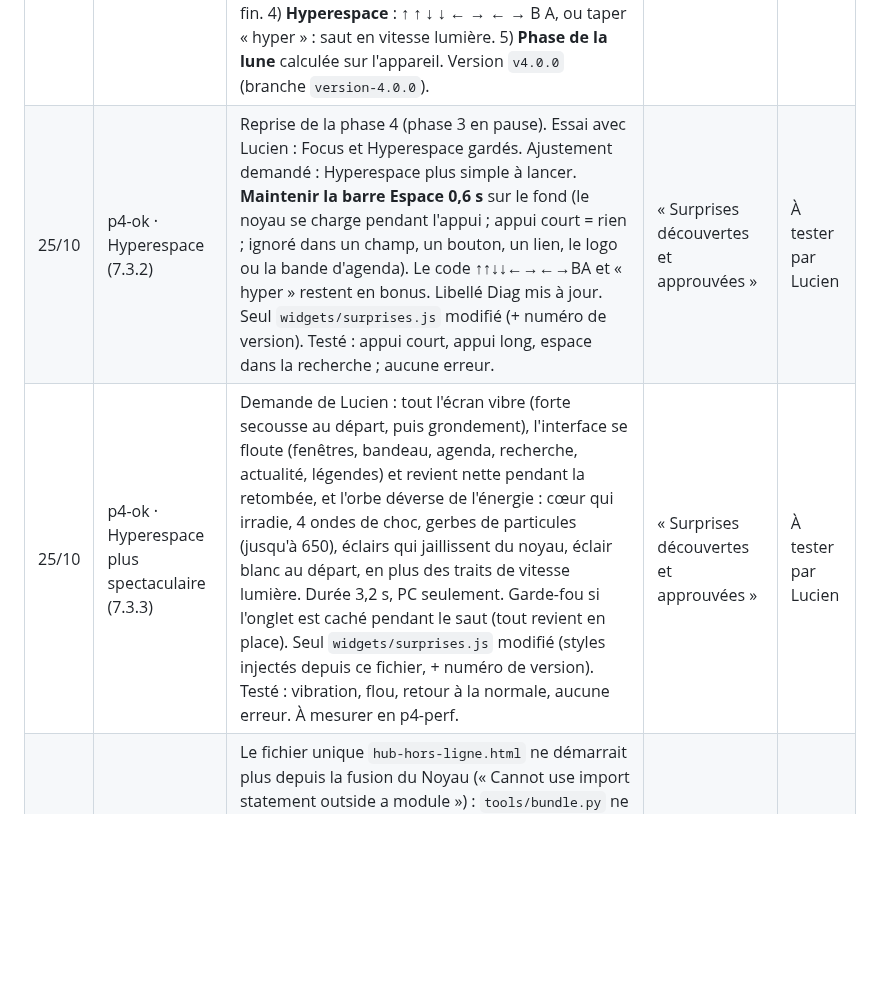
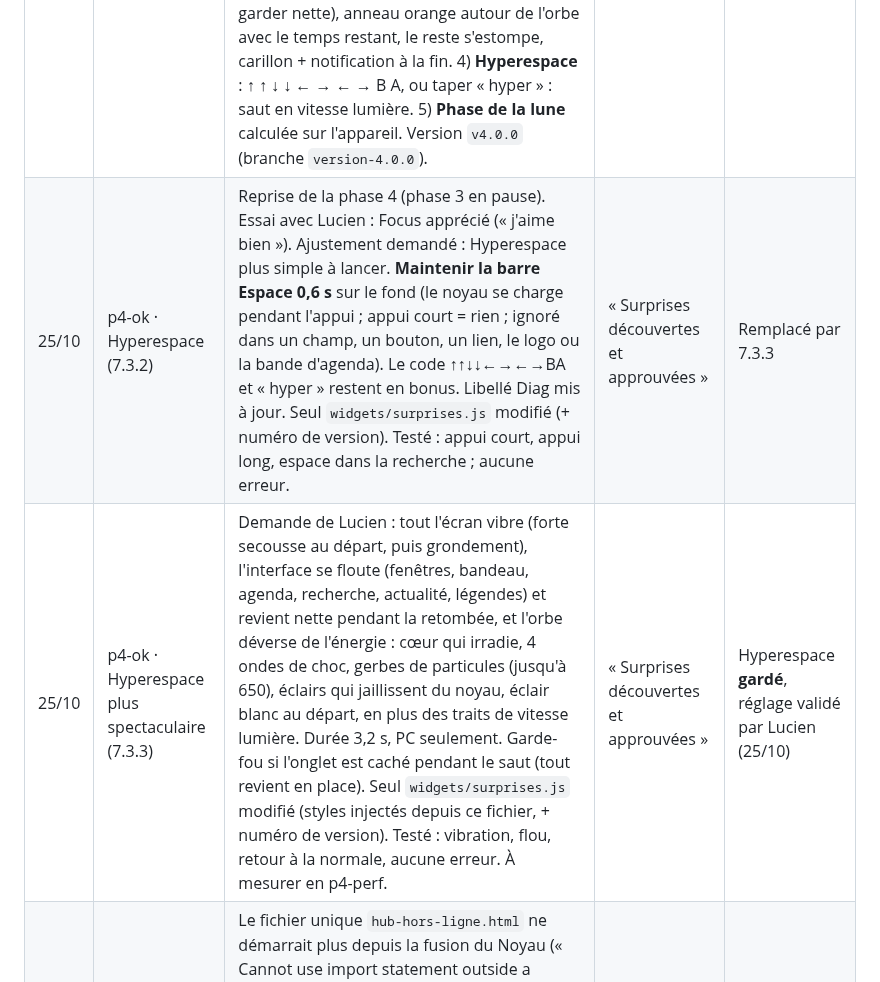
Before and after one commit to lulu78440/hub, a Markdown page: maquettes/journal-de-bord.md, the part around the change. Rendered like a GitHub page; blank space fills up the shorter version.

Commit message:
Journal : Hyperespace gardé par Lucien
Co-Authored-By: Claude Opus 5.5 <noreply@anthropic.com>
Claude-Session: https://claude.ai/code/session_01CGwAA88q76nXxqgcfFQP7K

```diff
--- a/maquettes/journal-de-bord.md
+++ b/maquettes/journal-de-bord.md
@@ -125,8 +125,8 @@ Plan et décisions : `docs/plan-phases-3-6.md` (rédigé avec Opus le 24/10). Co
 | Date | Sous-étape | Ce qui a été fait | Étape du Suivi | Statut |
 | --- | --- | --- | --- | --- |
 | 24/10 | 4.1 Surprises | Inventées avec Opus, dévoilées à la livraison (`widgets/surprises.js`), chacune se coupe dans Diag → Surprises, rien ne quitte l'appareil, « mouvement réduit » respecté. 1) **Briefing holographique** : à la première ouverture du jour, le noyau résume la journée (bonjour, météo, tâches dont urgentes, prochain rendez-vous, phase de la lune, rappel d'export si besoin) ; « Revoir le briefing du jour » au clic droit du fond. 2) **Constellation des exploits** : chaque tâche cochée allume une étoile durable autour du noyau (survol = la tâche et sa date ; 150 étoiles max, gardées même si la tâche est effacée). 3) **Mode Focus** : 25 ou 50 min (clic droit sur le fond, ou sur une fenêtre pour la garder nette), anneau orange autour de l'orbe avec le temps restant, le reste s'estompe, carillon + notification à la fin. 4) **Hyperespace** : ↑ ↑ ↓ ↓ ← → ← → B A, ou taper « hyper » : saut en vitesse lumière. 5) **Phase de la lune** calculée sur l'appareil. Version `v4.0.0` (branche `version-4.0.0`). | « Surprises découvertes et approuvées (ou retirées) », « Hub toujours fluide » | Livrée |
-| 25/10 | p4-ok · Hyperespace (7.3.2) | Reprise de la phase 4 (phase 3 en pause). Essai avec Lucien : Focus et Hyperespace gardés. Ajustement demandé : Hyperespace plus simple à lancer. **Maintenir la barre Espace 0,6 s** sur le fond (le noyau se charge pendant l'appui ; appui court = rien ; ignoré dans un champ, un bouton, un lien, le logo ou la bande d'agenda). Le code ↑↑↓↓←→←→BA et « hyper » restent en bonus. Libellé Diag mis à jour. Seul `widgets/surprises.js` modifié (+ numéro de version). Testé : appui court, appui long, espace dans la recherche ; aucune erreur. | « Surprises découvertes et approuvées » | À tester par Lucien |
-| 25/10 | p4-ok · Hyperespace plus spectaculaire (7.3.3) | Demande de Lucien : tout l'écran vibre (forte secousse au départ, puis grondement), l'interface se floute (fenêtres, bandeau, agenda, recherche, actualité, légendes) et revient nette pendant la retombée, et l'orbe déverse de l'énergie : cœur qui irradie, 4 ondes de choc, gerbes de particules (jusqu'à 650), éclairs qui jaillissent du noyau, éclair blanc au départ, en plus des traits de vitesse lumière. Durée 3,2 s, PC seulement. Garde-fou si l'onglet est caché pendant le saut (tout revient en place). Seul `widgets/surprises.js` modifié (styles injectés depuis ce fichier, + numéro de version). Testé : vibration, flou, retour à la normale, aucune erreur. À mesurer en p4-perf. | « Surprises découvertes et approuvées » | À tester par Lucien |
+| 25/10 | p4-ok · Hyperespace (7.3.2) | Reprise de la phase 4 (phase 3 en pause). Essai avec Lucien : Focus apprécié (« j'aime bien »). Ajustement demandé : Hyperespace plus simple à lancer. **Maintenir la barre Espace 0,6 s** sur le fond (le noyau se charge pendant l'appui ; appui court = rien ; ignoré dans un champ, un bouton, un lien, le logo ou la bande d'agenda). Le code ↑↑↓↓←→←→BA et « hyper » restent en bonus. Libellé Diag mis à jour. Seul `widgets/surprises.js` modifié (+ numéro de version). Testé : appui court, appui long, espace dans la recherche ; aucune erreur. | « Surprises découvertes et approuvées » | Remplacé par 7.3.3 |
+| 25/10 | p4-ok · Hyperespace plus spectaculaire (7.3.3) | Demande de Lucien : tout l'écran vibre (forte secousse au départ, puis grondement), l'interface se floute (fenêtres, bandeau, agenda, recherche, actualité, légendes) et revient nette pendant la retombée, et l'orbe déverse de l'énergie : cœur qui irradie, 4 ondes de choc, gerbes de particules (jusqu'à 650), éclairs qui jaillissent du noyau, éclair blanc au départ, en plus des traits de vitesse lumière. Durée 3,2 s, PC seulement. Garde-fou si l'onglet est caché pendant le saut (tout revient en place). Seul `widgets/surprises.js` modifié (styles injectés depuis ce fichier, + numéro de version). Testé : vibration, flou, retour à la normale, aucune erreur. À mesurer en p4-perf. | « Surprises découvertes et approuvées » | Hyperespace **gardé**, réglage validé par Lucien (25/10) |
 | 25/10 | Correctif du fichier hors ligne | Le fichier unique `hub-hors-ligne.html` ne démarrait plus depuis la fusion du Noyau (« Cannot use import statement outside a module ») : `tools/bundle.py` ne savait pas traiter `import * as …`, les `import("./…")` dynamiques ni `export class`, utilisés dans `js/noyau/`. Outil corrigé (fichiers du Noyau non touchés). Testé depuis un fichier local : démarrage, Hyperespace, aucune erreur. À retenir pour l'archive de fin de phase. | — | Fait |
 
 ## Construction · Phase 5 (mails importants)
```
